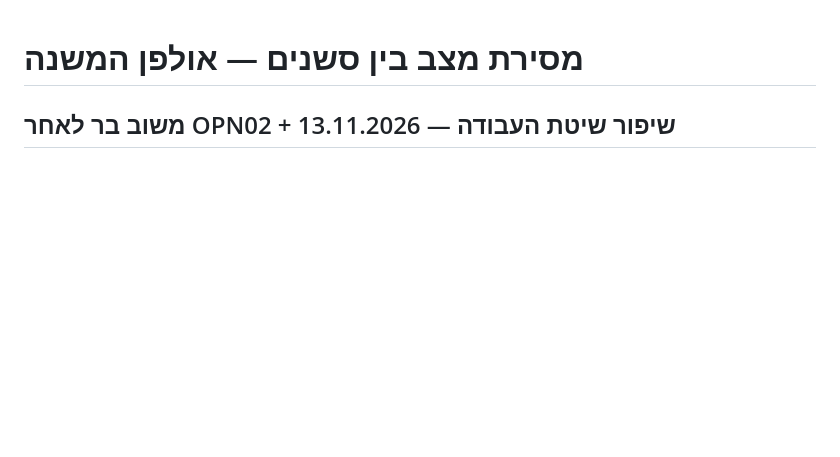
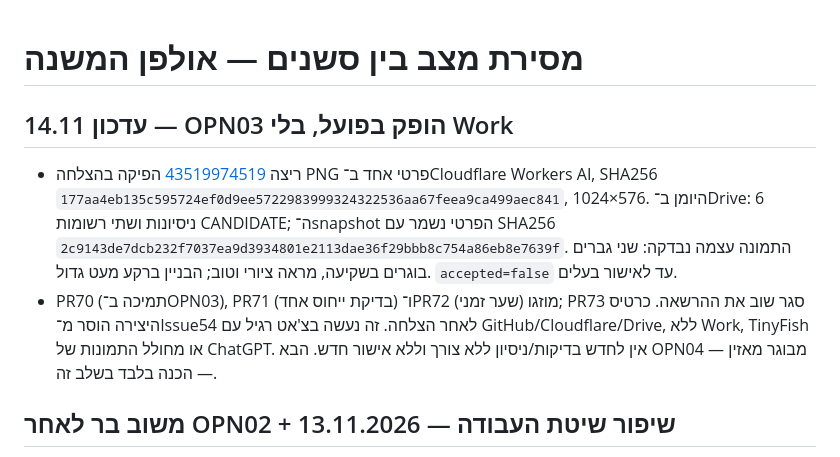
Before and after one commit to barkinam21-pixel/project-mishna, a Markdown page: docs/session-handoff.md, the part around the change. Drawn GitHub-style; blank space fills up the shorter version.

Commit message:
Preserve OPN03 generated image QA, evidence and no-work handoff

```diff
--- a/docs/session-handoff.md
+++ b/docs/session-handoff.md
@@ -1,4 +1,9 @@
 # מסירת מצב בין סשנים — אולפן המשנה
+
+## עדכון 14.11 — OPN03 הופק בפועל, בלי Work
+- ריצה [43519974519](https://github.com/barkinam21-pixel/project-mishna/actions/runs/43519974519) הפיקה בהצלחה PNG פרטי אחד ב־Cloudflare Workers AI, SHA256 `177aa4eb135c595724ef0d9ee5722983999324322536aa67feea9ca499aec841`, 1024×576. היומן ב־Drive: 6 ניסיונות ושתי רשומות CANDIDATE; ה־snapshot הפרטי נשמר עם SHA256 `2c9143de7dcb232f7037ea9d3934801e2113dae36f29bbb8c754a86eb8e7639f`. התמונה עצמה נבדקה: שני גברים בוגרים בשקיעה, מראה ציורי וטוב; הבניין ברקע מעט גדול. `accepted=false` עד לאישור בעלים.
+- PR70 (תמיכה ב־OPN03), PR71 (בדיקת ייחוס אחד) ו־PR72 (שער זמני) מוזגו; PR73 סגר שוב את ההרשאה. כרטיס היצירה הוסר מ־Issue54 לאחר הצלחה. זה נעשה בצ'אט רגיל עם GitHub/Cloudflare/Drive, ללא Work, TinyFish או מחולל התמונות של ChatGPT. אין לחדש בדיקות/ניסיון ללא צורך וללא אישור חדש. הבא OPN04 — מבוגר מאזין — הכנה בלבד בשלב זה.
+
 
 ## משוב בר לאחר OPN02 + שיפור שיטת העבודה — 13.11.2026
 - **המשוב האמנותי העדכני גובר על ביקורת ראשונית מחמירה:** התמונה שהמערכת יצרה **נראית טוב מאוד בסך הכול**. לשמור עליה כבסיס של הסגנון, לא לעצב מחדש. ללטש מעט בלבד: פחות ריאליזם צילום ומשטחים חלקים, קצת יותר מרקם של איור מצויר/מכחול, לצד שמירה על תאורה, אווירה ופרופורציות סבירות. תשומת לב לפרטים קטנים ורגילים; בימוי קפדני אך לא פרפקציוניזם שתוקע את התהליך. בר טרם אישר אותה כנכס הפקה סופי; המצב במניפסט/יומן נשאר `accepted=false`.
```
